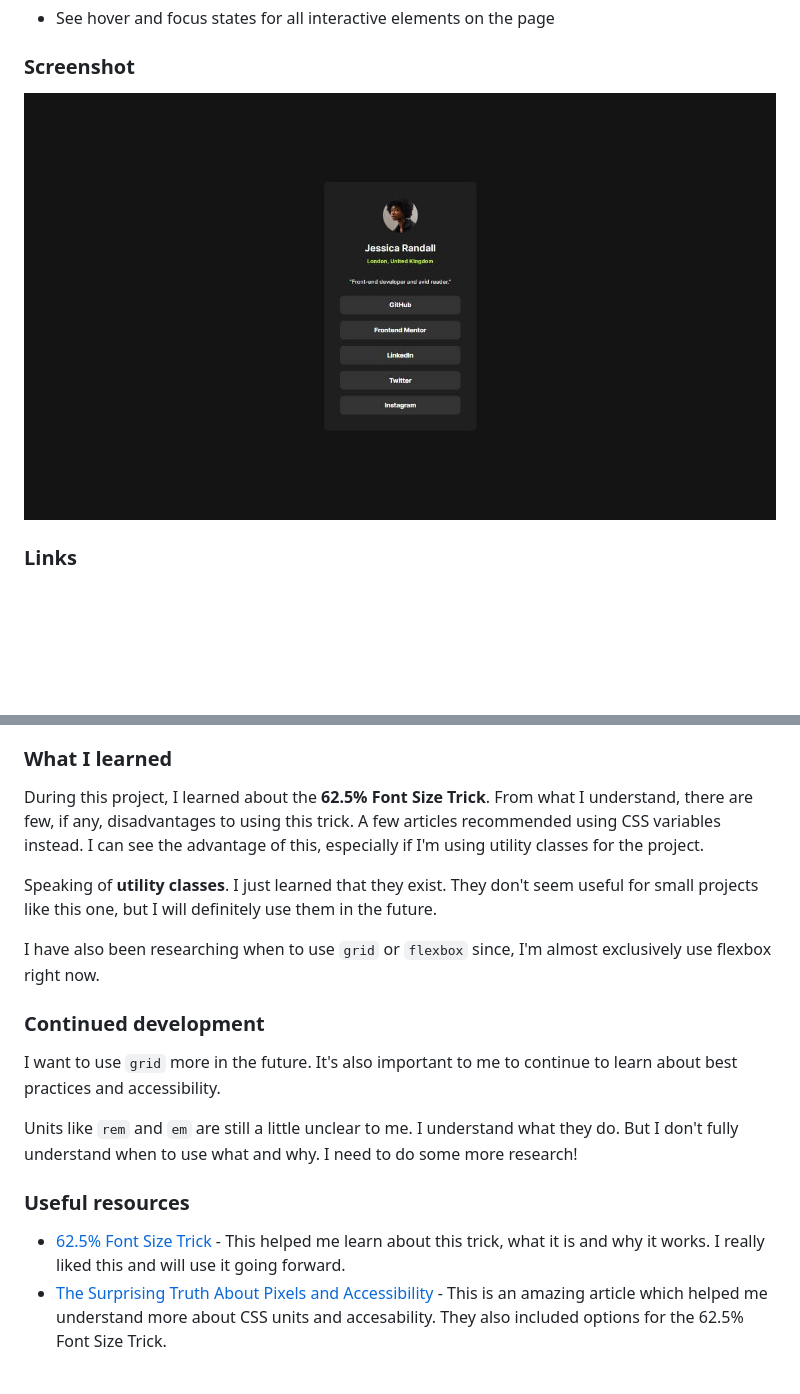
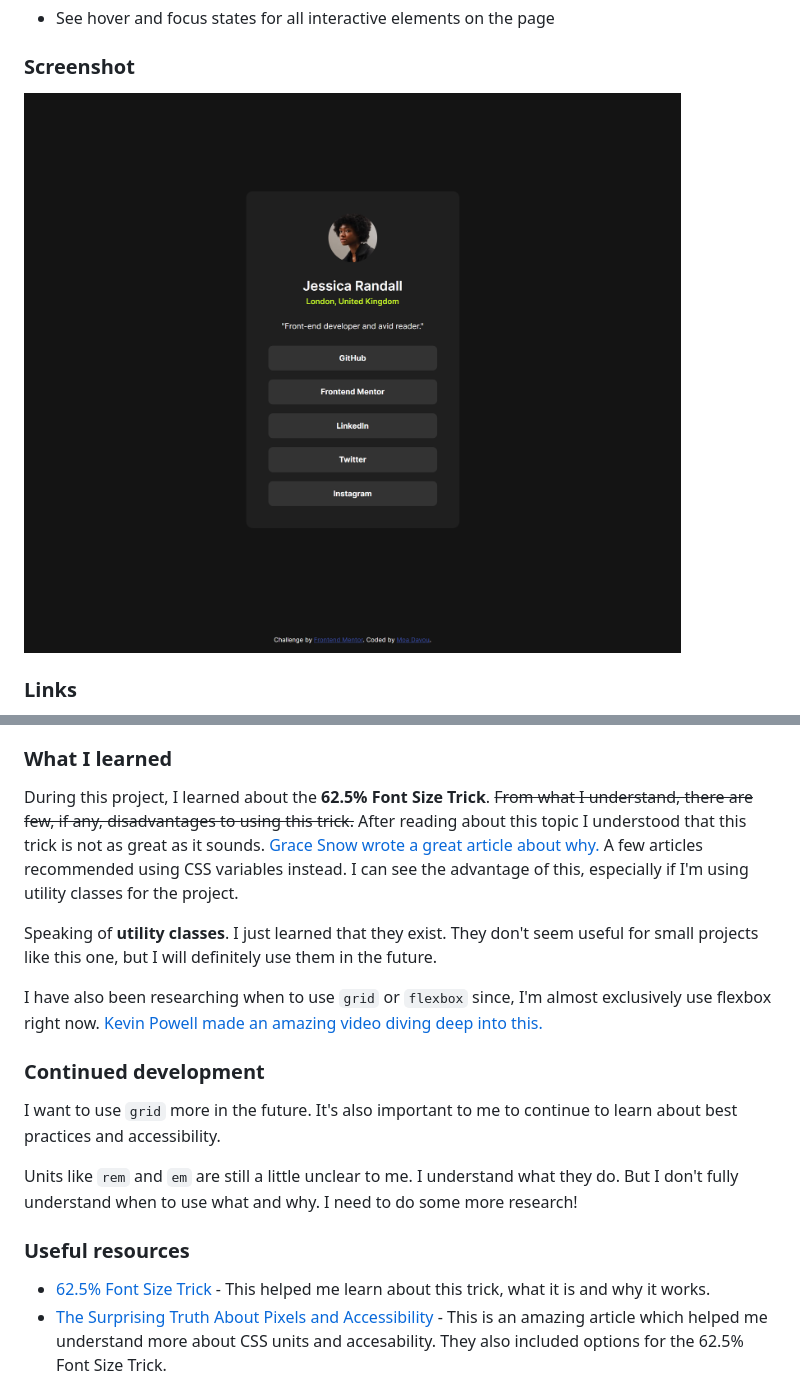
Before and after one commit to moadavou/social-links-profile, a Markdown page: README.md, 2 parts joined by grey strips. Rendered like a GitHub page; pictures changed too: screenshot.jpg (deleted), screenshot.png (added); blank space fills up the shorter version.

```diff
--- a/README.md
+++ b/README.md
@@ -25,7 +25,7 @@ Users should be able to:
 
 ### Screenshot
 
-![](./screenshot.jpg)
+![](./screenshot.png)
 
 ### Links
 
@@ -44,11 +44,11 @@ Users should be able to:
 
 ### What I learned
 
-During this project, I learned about the **62.5% Font Size Trick**. From what I understand, there are few, if any, disadvantages to using this trick. A few articles recommended using CSS variables instead. I can see the advantage of this, especially if I'm using utility classes for the project.
+During this project, I learned about the **62.5% Font Size Trick**. ~~From what I understand, there are few, if any, disadvantages to using this trick.~~ After reading about this topic I understood that this trick is not as great as it sounds. [Grace Snow wrote a great article about why.](https://fedmentor.dev/posts/rem-html-font-size-hack/) A few articles recommended using CSS variables instead. I can see the advantage of this, especially if I'm using utility classes for the project.
 
 Speaking of **utility classes**. I just learned that they exist. They don't seem useful for small projects like this one, but I will definitely use them in the future.
 
-I have also been researching when to use `grid` or `flexbox` since, I'm almost exclusively use flexbox right now.
+I have also been researching when to use `grid` or `flexbox` since, I'm almost exclusively use flexbox right now. [Kevin Powell made an amazing video diving deep into this.](https://www.youtube.com/watch?v=3elGSZSWTbM)
 
 ### Continued development
 
@@ -58,7 +58,7 @@ Units like `rem` and `em` are still a little unclear to me. I understand what th
 
 ### Useful resources
 
-- [62.5% Font Size Trick](https://www.aleksandrhovhannisyan.com/blog/62-5-percent-font-size-trick/) - This helped me learn about this trick, what it is and why it works. I really liked this and will use it going forward.
+- [62.5% Font Size Trick](https://www.aleksandrhovhannisyan.com/blog/62-5-percent-font-size-trick/) - This helped me learn about this trick, what it is and why it works.
 - [The Surprising Truth About Pixels and Accessibility](https://www.joshwcomeau.com/css/surprising-truth-about-pixels-and-accessibility/#bonus-rem-quality-of-life-12) - This is an amazing article which helped me understand more about CSS units and accesability. They also included options for the 62.5% Font Size Trick.
 
 ## Author
```
Also changed, not shown: 4 other files.
